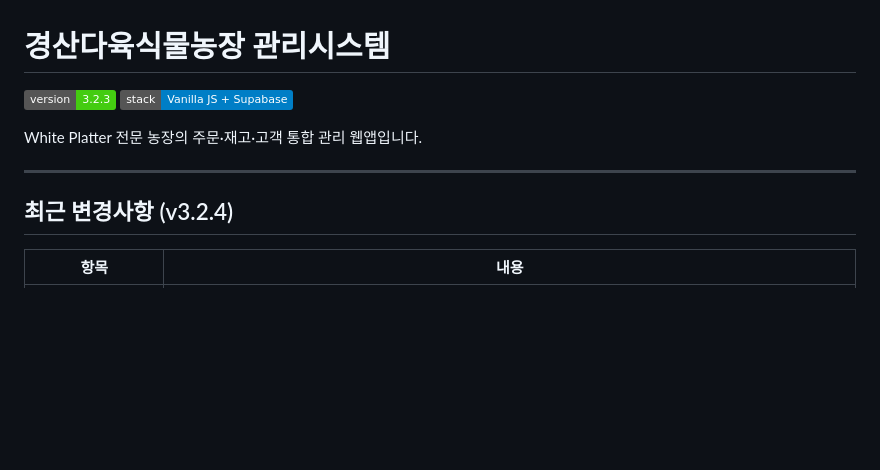
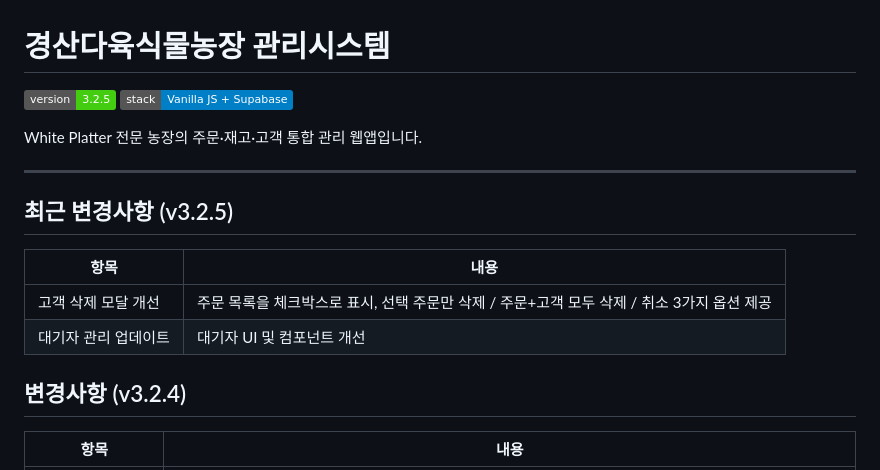
Before and after one commit to da6262/sucplant, a Markdown page: README.md, the part around the change. Rendered like a GitHub page; badges without logos; blank space fills up the shorter version.

Commit message:
README v3.2.5 업데이트 - 고객 삭제 모달 개선 내용 기입
Co-Authored-By: Claude Sonnet 4.6 <noreply@anthropic.com>

```diff
--- a/README.md
+++ b/README.md
@@ -1,13 +1,20 @@
 # 경산다육식물농장 관리시스템
 
-![버전](https://img.shields.io/badge/version-3.2.3-brightgreen)
+![버전](https://img.shields.io/badge/version-3.2.5-brightgreen)
 ![기술](https://img.shields.io/badge/stack-Vanilla%20JS%20%2B%20Supabase-blue)
 
 White Platter 전문 농장의 주문·재고·고객 통합 관리 웹앱입니다.
 
 ---
 
-## 최근 변경사항 (v3.2.4)
+## 최근 변경사항 (v3.2.5)
+
+| 항목 | 내용 |
+|------|------|
+| 고객 삭제 모달 개선 | 주문 목록을 체크박스로 표시, 선택 주문만 삭제 / 주문+고객 모두 삭제 / 취소 3가지 옵션 제공 |
+| 대기자 관리 업데이트 | 대기자 UI 및 컴포넌트 개선 |
+
+## 변경사항 (v3.2.4)
 
 | 항목 | 내용 |
 |------|------|
```
